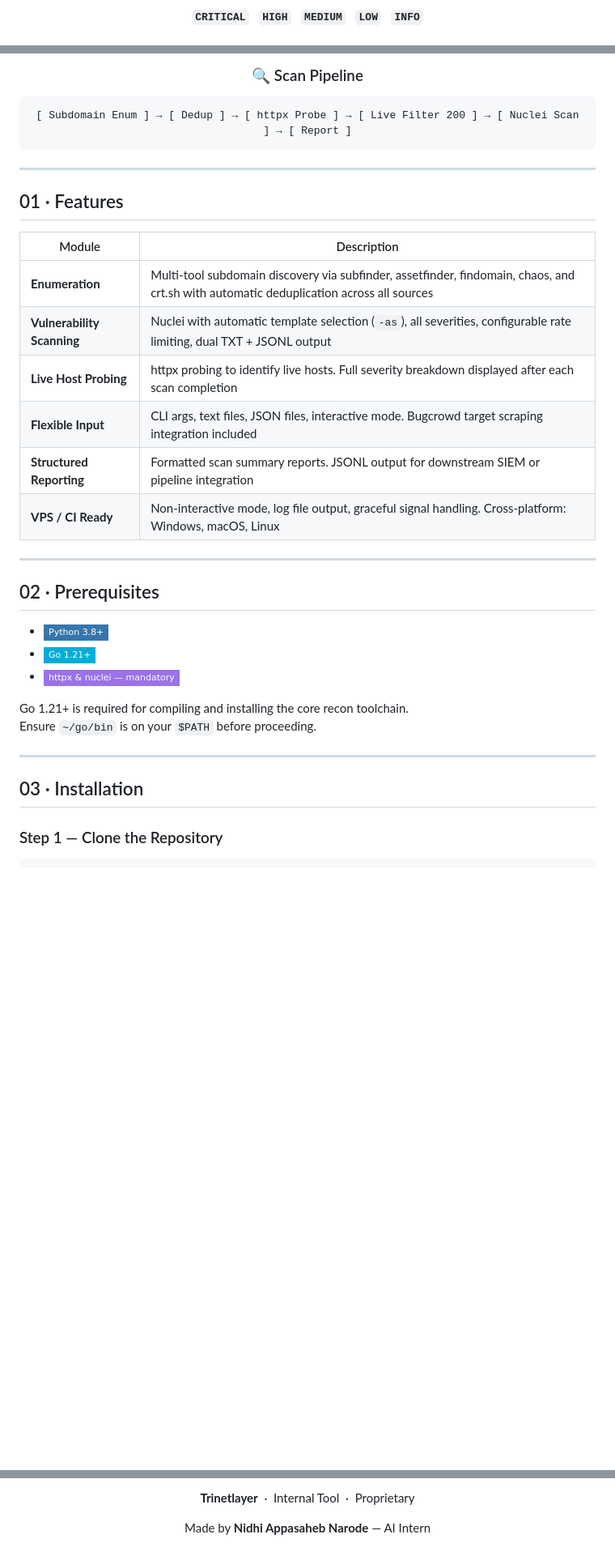
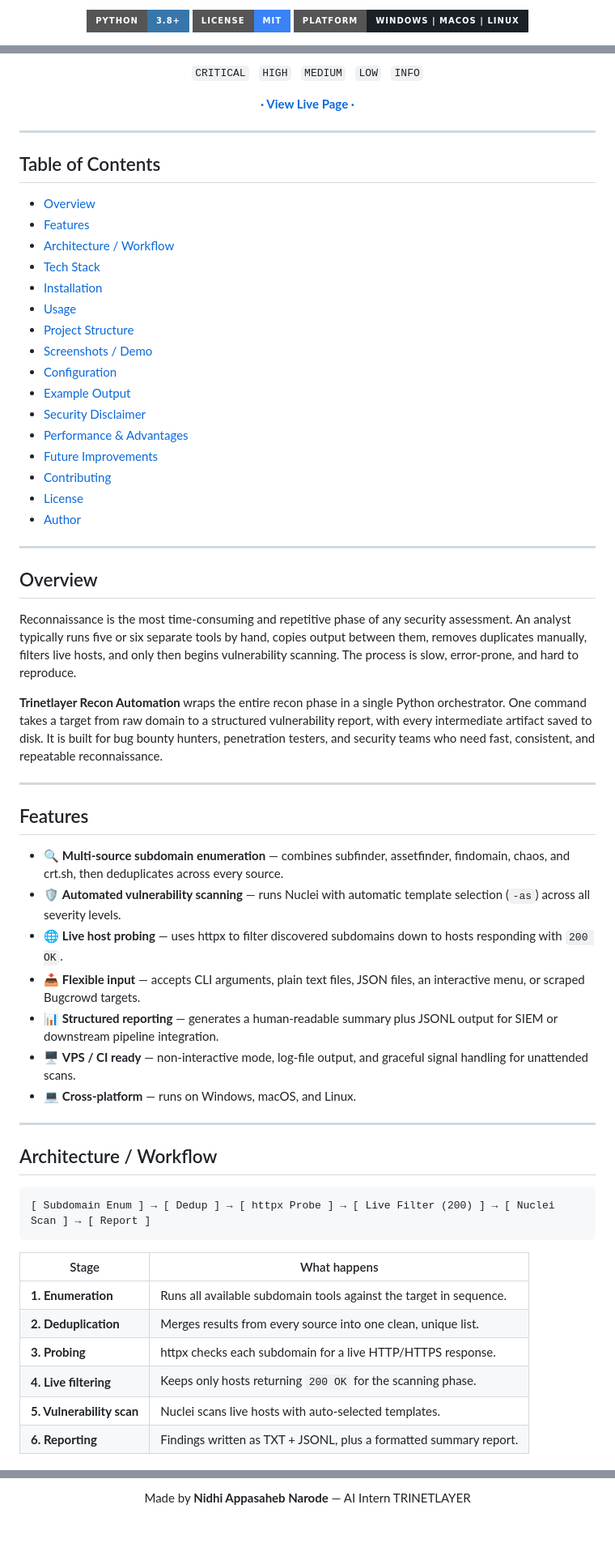
Before and after one commit to nidhinarode-bit/Trinetlayer-Recon-Automation, a Markdown page: README.md, 3 parts joined by grey strips. Shown at 81% size. Drawn GitHub-style; badges without logos; blank space fills up the shorter version.

Commit message:
Revise README for clarity and formatting improvements
Updated README.md to enhance formatting, clarify features, and improve installation instructions.

````diff
--- a/README.md
+++ b/README.md
@@ -24,3 +18,5 @@
 
-**`CRITICAL`** &nbsp; **`HIGH`** &nbsp; **`MEDIUM`** &nbsp; **`LOW`** &nbsp; **`INFO`**
+![Python](https://img.shields.io/badge/Python-3.8%2B-3776AB?style=for-the-badge&logo=python&logoColor=white)
+![License](https://img.shields.io/badge/License-MIT-3b82f6?style=for-the-badge)
+![Platform](https://img.shields.io/badge/Platform-Windows%20%7C%20macOS%20%7C%20Linux-1a1f28?style=for-the-badge)
 
@@ -28,38 +26,73 @@
 
-### 🔍 Scan Pipeline
+`CRITICAL` &nbsp; `HIGH` &nbsp; `MEDIUM` &nbsp; `LOW` &nbsp; `INFO`
 
-```
-[ Subdomain Enum ] → [ Dedup ] → [ httpx Probe ] → [ Live Filter 200 ] → [ Nuclei Scan ] → [ Report ]
-```
+**[· View Live Page ·](https://nidhinarode-bit.github.io/Trinetlayer-Recon-Automation/)**
 
 </div>
 
 ---
 
-## 01 · Features
+## Table of Contents
 
-| Module | Description |
-|---|---|
-| **Enumeration** | Multi-tool subdomain discovery via subfinder, assetfinder, findomain, chaos, and crt.sh with automatic deduplication across all sources |
-| **Vulnerability Scanning** | Nuclei with automatic template selection (`-as`), all severities, configurable rate limiting, dual TXT + JSONL output |
-| **Live Host Probing** | httpx probing to identify live hosts. Full severity breakdown displayed after each scan completion |
-| **Flexible Input** | CLI args, text files, JSON files, interactive mode. Bugcrowd target scraping integration included |
-| **Structured Reporting** | Formatted scan summary reports. JSONL output for downstream SIEM or pipeline integration |
-| **VPS / CI Ready** | Non-interactive mode, log file output, graceful signal handling. Cross-platform: Windows, macOS, Linux |
+- [Overview](#overview)
+- [Features](#features)
+- [Architecture / Workflow](#architecture--workflow)
+- [Tech Stack](#tech-stack)
+- [Installation](#installation)
+- [Usage](#usage)
+- [Project Structure](#project-structure)
+- [Screenshots / Demo](#screenshots--demo)
+- [Configuration](#configuration)
+- [Example Output](#example-output)
+- [Security Disclaimer](#security-disclaimer)
+- [Performance & Advantages](#performance--advantages)
+- [Future Improvements](#future-improvements)
+- [Contributing](#contributing)
+- [License](#license)
+- [Author](#author)
 
 ---
 
-## 02 · Prerequisites
+## Overview
 
-- ![Python](https://img.shields.io/badge/-Python%203.8+-3776AB?style=flat-square&logo=python&logoColor=white)
-- ![Go](https://img.shields.io/badge/-Go%201.21+-00ADD8?style=flat-square&logo=go&logoColor=white)
-- ![Required](https://img.shields.io/badge/-httpx%20%26%20nuclei%20%E2%80%94%20mandatory-9b72e8?style=flat-square)
+Reconnaissance is the most time-consuming and repetitive phase of any security
+assessment. An analyst typically runs five or six separate tools by hand, copies
+output between them, removes duplicates manually, filters live hosts, and only
+then begins vulnerability scanning. The process is slow, error-prone, and hard
+to reproduce.
 
-Go 1.21+ is required for compiling and installing the core recon toolchain.
-Ensure `~/go/bin` is on your `$PATH` before proceeding.
+**Trinetlayer Recon Automation** wraps the entire recon phase in a single Python
+orchestrator. One command takes a target from raw domain to a structured
+vulnerability report, with every intermediate artifact saved to disk. It is built
+for bug bounty hunters, penetration testers, and security teams who need fast,
+consistent, and repeatable reconnaissance.
 
 ---
 
-## 03 · Installation
+## Features
 
-### Step 1 — Clone the Repository
+- 🔍 **Multi-source subdomain enumeration** — combines subfinder, assetfinder, findomain, chaos, and crt.sh, then deduplicates across every source.
+- 🛡️ **Automated vulnerability scanning** — runs Nuclei with automatic template selection (`-as`) across all severity levels.
+- 🌐 **Live host probing** — uses httpx to filter discovered subdomains down to hosts responding with `200 OK`.
+- 📥 **Flexible input** — accepts CLI arguments, plain text files, JSON files, an interactive menu, or scraped Bugcrowd targets.
+- 📊 **Structured reporting** — generates a human-readable summary plus JSONL output for SIEM or downstream pipeline integration.
+- 🖥️ **VPS / CI ready** — non-interactive mode, log-file output, and graceful signal handling for unattended scans.
+- 💻 **Cross-platform** — runs on Windows, macOS, and Linux.
+
+---
+
+## Architecture / Workflow
+
+```
+[ Subdomain Enum ] → [ Dedup ] → [ httpx Probe ] → [ Live Filter (200) ] → [ Nuclei Scan ] → [ Report ]
+```
+
+| Stage | What happens |
+| ----- | ------------ |
+| **1. Enumeration** | Runs all available subdomain tools against the target in sequence. |
+| **2. Deduplication** | Merges results from every source into one clean, unique list. |
+| **3. Probing** | httpx checks each subdomain for a live HTTP/HTTPS response. |
+| **4. Live filtering** | Keeps only hosts returning `200 OK` for the scanning phase. |
+| **5. Vulnerability scan** | Nuclei scans live hosts with auto-selected templates. |
+| **6. Reporting** | Findings written as TXT + JSONL, plus a formatted summary report. |
+
@@ -382,6 +321,4 @@ Recon automation/
 
-**Trinetlayer** &nbsp;·&nbsp; Internal Tool &nbsp;·&nbsp; Proprietary
-
-Made by **Nidhi Appasaheb Narode** — AI Intern
+Made by **Nidhi Appasaheb Narode** — AI Intern TRINETLAYER
 
 </div>
````
Also changed, not shown: other parts of README.md (+128 -226 lines).
